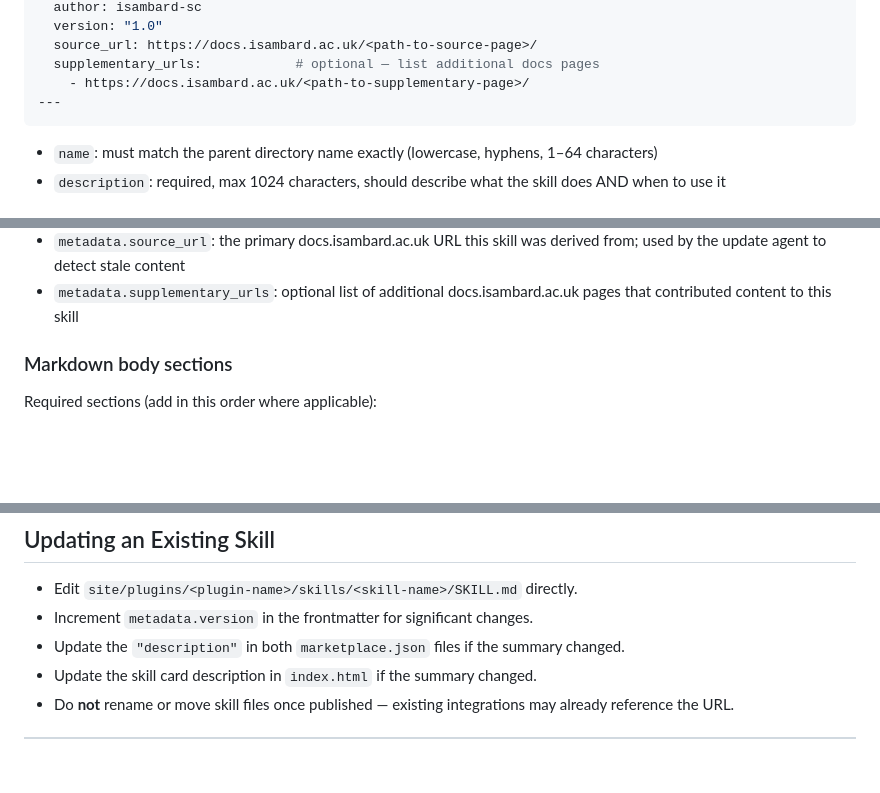
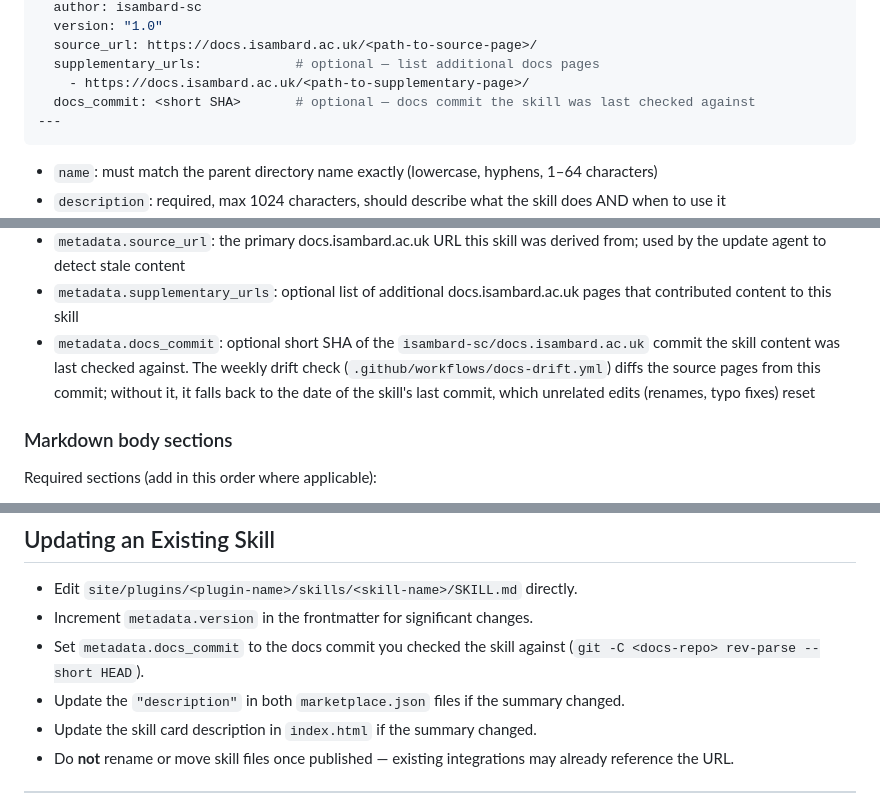
Before and after one commit to isambard-sc/skills.isambard.ac.uk, a Markdown page: .github/agents/skills-agent.md, 3 parts joined by grey strips. Rendered like a GitHub page; blank space fills up the shorter version.

````diff
--- a/.github/agents/skills-agent.md
+++ b/.github/agents/skills-agent.md
@@ -47,6 +47,7 @@ metadata:
   source_url: https://docs.isambard.ac.uk/<path-to-source-page>/
   supplementary_urls:            # optional — list additional docs pages
     - https://docs.isambard.ac.uk/<path-to-supplementary-page>/
+  docs_commit: <short SHA>       # optional — docs commit the skill was last checked against
 ---
 ```
 
@@ -57,6 +58,7 @@ metadata:
 - `metadata.version`: increment when making significant changes
 - `metadata.source_url`: the primary docs.isambard.ac.uk URL this skill was derived from; used by the update agent to detect stale content
 - `metadata.supplementary_urls`: optional list of additional docs.isambard.ac.uk pages that contributed content to this skill
+- `metadata.docs_commit`: optional short SHA of the `isambard-sc/docs.isambard.ac.uk` commit the skill content was last checked against. The weekly drift check (`.github/workflows/docs-drift.yml`) diffs the source pages from this commit; without it, it falls back to the date of the skill's last commit, which unrelated edits (renames, typo fixes) reset
 
 ### Markdown body sections
 
@@ -182,6 +184,7 @@ When creating a new skill, complete the following steps in order:
 
 - Edit `site/plugins/<plugin-name>/skills/<skill-name>/SKILL.md` directly.
 - Increment `metadata.version` in the frontmatter for significant changes.
+- Set `metadata.docs_commit` to the docs commit you checked the skill against (`git -C <docs-repo> rev-parse --short HEAD`).
 - Update the `"description"` in both `marketplace.json` files if the summary changed.
 - Update the skill card description in `index.html` if the summary changed.
 - Do **not** rename or move skill files once published — existing integrations may already reference the URL.
````
Also changed, not shown: .github/agents/update-skills-from-docs.md (+12 -1 lines).
